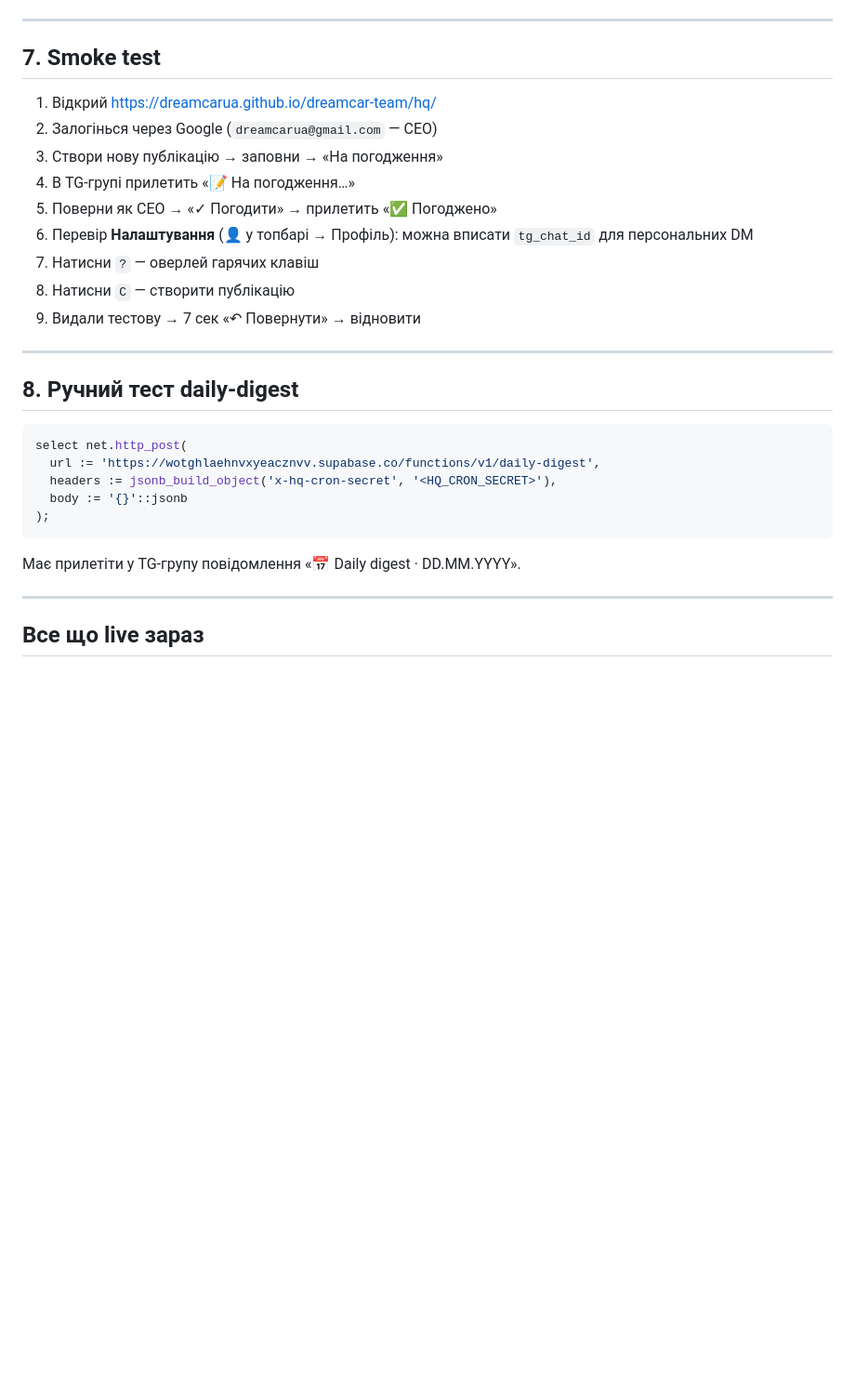
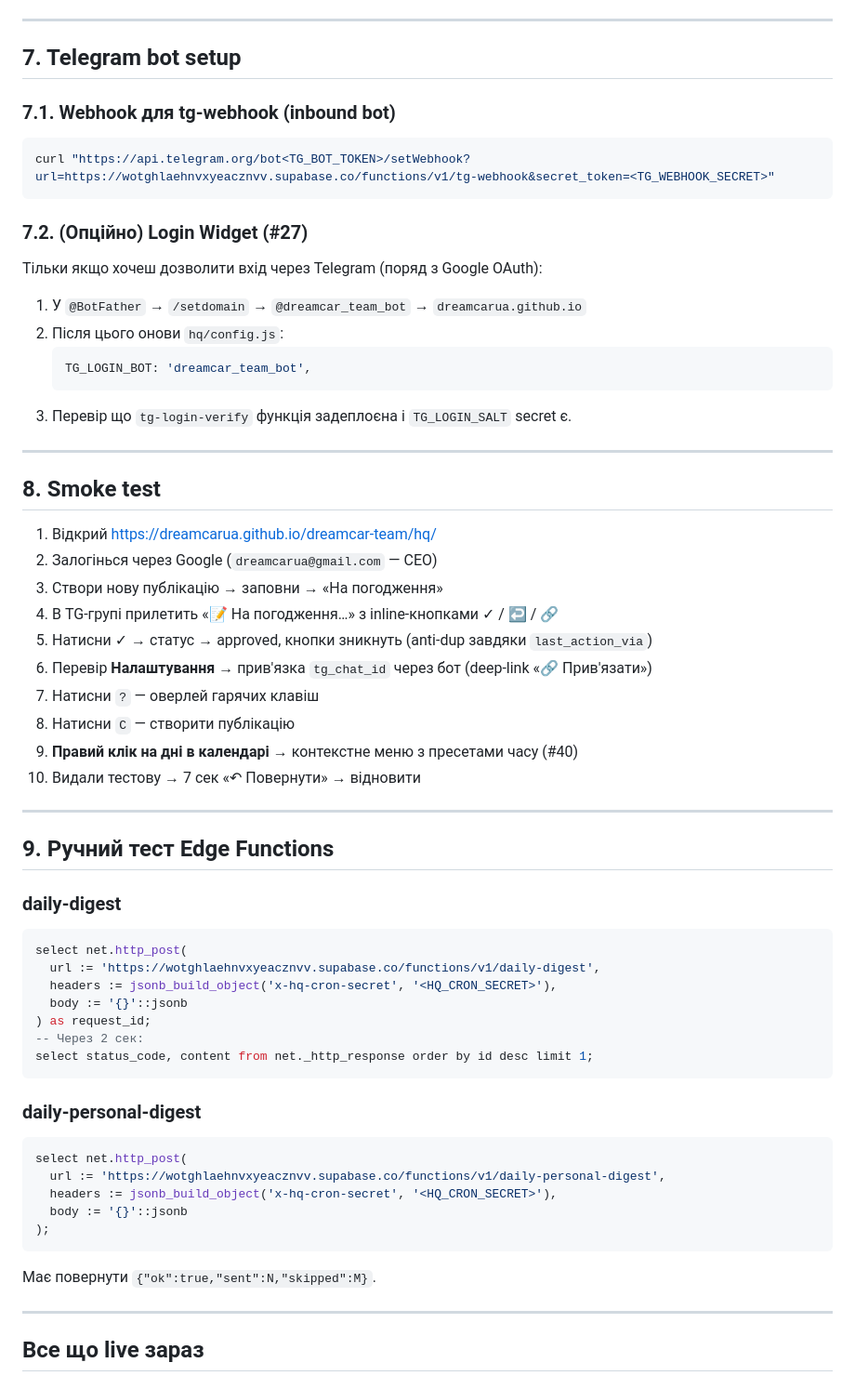
Before and after one commit to dreamcarua/dreamcar-team, a Markdown page: hq/DEPLOY_CHECKLIST.md, the part around one of its changes. Shown at 93% size. Drawn GitHub-style; blank space fills up the shorter version.

Commit message:
DEPLOY_CHECKLIST: mark migrations 004/005 done + add 006/007 + context-menu + tg-login-verify

````diff
--- a/hq/DEPLOY_CHECKLIST.md
+++ b/hq/DEPLOY_CHECKLIST.md
@@ -92,31 +108,65 @@ Dashboard → Database → Webhooks → Create:
 
 ---
 
-## 7. Smoke test
+## 7. Telegram bot setup
+
+### 7.1. Webhook для tg-webhook (inbound bot)
+
+```bash
+curl "https://api.telegram.org/bot<TG_BOT_TOKEN>/setWebhook?url=https://wotghlaehnvxyeacznvv.supabase.co/functions/v1/tg-webhook&secret_token=<TG_WEBHOOK_SECRET>"
+```
+
+### 7.2. (Опційно) Login Widget (#27)
+
+Тільки якщо хочеш дозволити вхід через Telegram (поряд з Google OAuth):
+
+1. У `@BotFather` → `/setdomain` → `@dreamcar_team_bot` → `dreamcarua.github.io`
+2. Після цього онови `hq/config.js`:
+   ```js
+   TG_LOGIN_BOT: 'dreamcar_team_bot',
+   ```
+3. Перевір що `tg-login-verify` функція задеплоєна і `TG_LOGIN_SALT` secret є.
+
+---
+
+## 8. Smoke test
 
 1. Відкрий https://dreamcarua.github.io/dreamcar-team/hq/
 2. Залогінься через Google (`dreamcarua@gmail.com` — CEO)
 3. Створи нову публікацію → заповни → «На погодження»
-4. В TG-групі прилетить «📝 На погодження…»
-5. Поверни як CEO → «✓ Погодити» → прилетить «✅ Погоджено»
-6. Перевір **Налаштування** (👤 у топбарі → Профіль): можна вписати `tg_chat_id` для персональних DM
+4. В TG-групі прилетить «📝 На погодження…» з inline-кнопками ✓ / ↩ / 🔗
+5. Натисни ✓ → статус → approved, кнопки зникнуть (anti-dup завдяки `last_action_via`)
+6. Перевір **Налаштування** → прив'язка `tg_chat_id` через бот (deep-link «🔗 Прив'язати»)
 7. Натисни `?` — оверлей гарячих клавіш
 8. Натисни `C` — створити публікацію
-9. Видали тестову → 7 сек «↶ Повернути» → відновити
+9. **Правий клік на дні в календарі** → контекстне меню з пресетами часу (#40)
+10. Видали тестову → 7 сек «↶ Повернути» → відновити
 
 ---
 
-## 8. Ручний тест daily-digest
+## 9. Ручний тест Edge Functions
 
+### daily-digest
 ```sql
 select net.http_post(
   url := 'https://wotghlaehnvxyeacznvv.supabase.co/functions/v1/daily-digest',
   headers := jsonb_build_object('x-hq-cron-secret', '<HQ_CRON_SECRET>'),
   body := '{}'::jsonb
+) as request_id;
+-- Через 2 сек:
+select status_code, content from net._http_response order by id desc limit 1;
+```
+
+### daily-personal-digest
+```sql
+select net.http_post(
+  url := 'https://wotghlaehnvxyeacznvv.supabase.co/functions/v1/daily-personal-digest',
+  headers := jsonb_build_object('x-hq-cron-secret', '<HQ_CRON_SECRET>'),
+  body := '{}'::jsonb
 );
 ```
 
-Має прилетіти у TG-групу повідомлення «📅 Daily digest · DD.MM.YYYY».
+Має повернути `{"ok":true,"sent":N,"skipped":M}`.
 
 ---
 
````
Also changed, not shown: other parts of hq/DEPLOY_CHECKLIST.md (+48 -20 lines).
